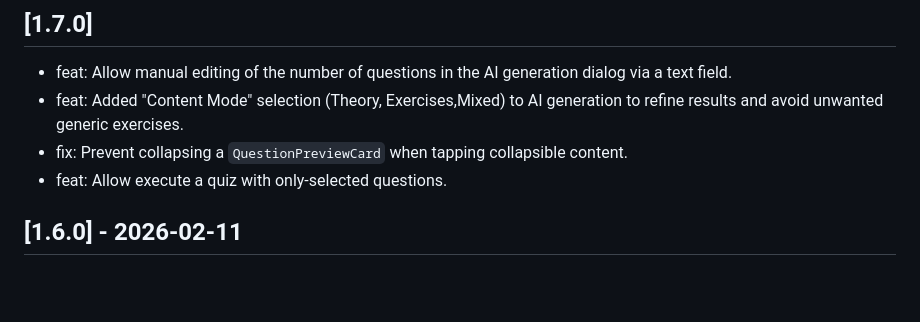
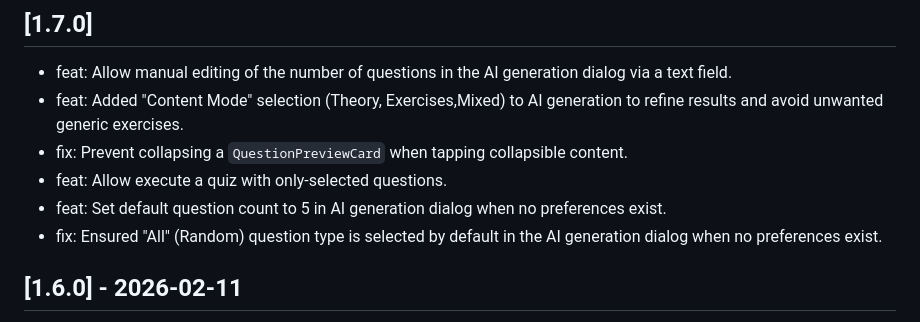
Before and after one commit to vicajilau/quiz_app, a Markdown page: CHANGELOG.md, the part around the change. Rendered like a GitHub page; blank space fills up the shorter version.

Commit message:
feat: Set default question count to 5 and ensure 'All' question type selection by default in AI generation dialog.

```diff
--- a/CHANGELOG.md
+++ b/CHANGELOG.md
@@ -11,6 +11,8 @@ and this project adheres to [Semantic Versioning](https://semver.org/spec/v2.0.0
 - feat: Added "Content Mode" selection (Theory, Exercises,Mixed) to AI generation to refine results and avoid unwanted generic exercises.
 - fix: Prevent collapsing a `QuestionPreviewCard` when tapping collapsible content.
 - feat: Allow execute a quiz with only-selected questions.
+- feat: Set default question count to 5 in AI generation dialog when no preferences exist.
+- fix: Ensured "All" (Random) question type is selected by default in the AI generation dialog when no preferences exist.
 
 ## [1.6.0] - 2026-02-11
 
```
